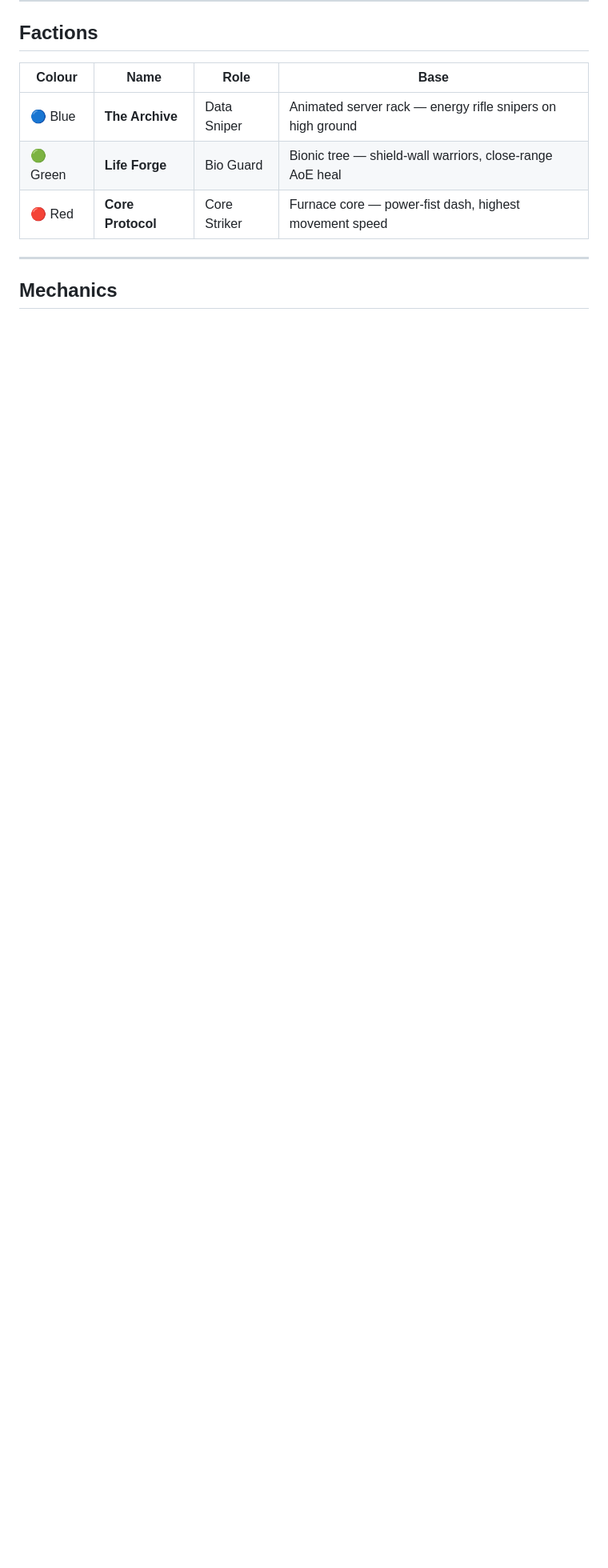
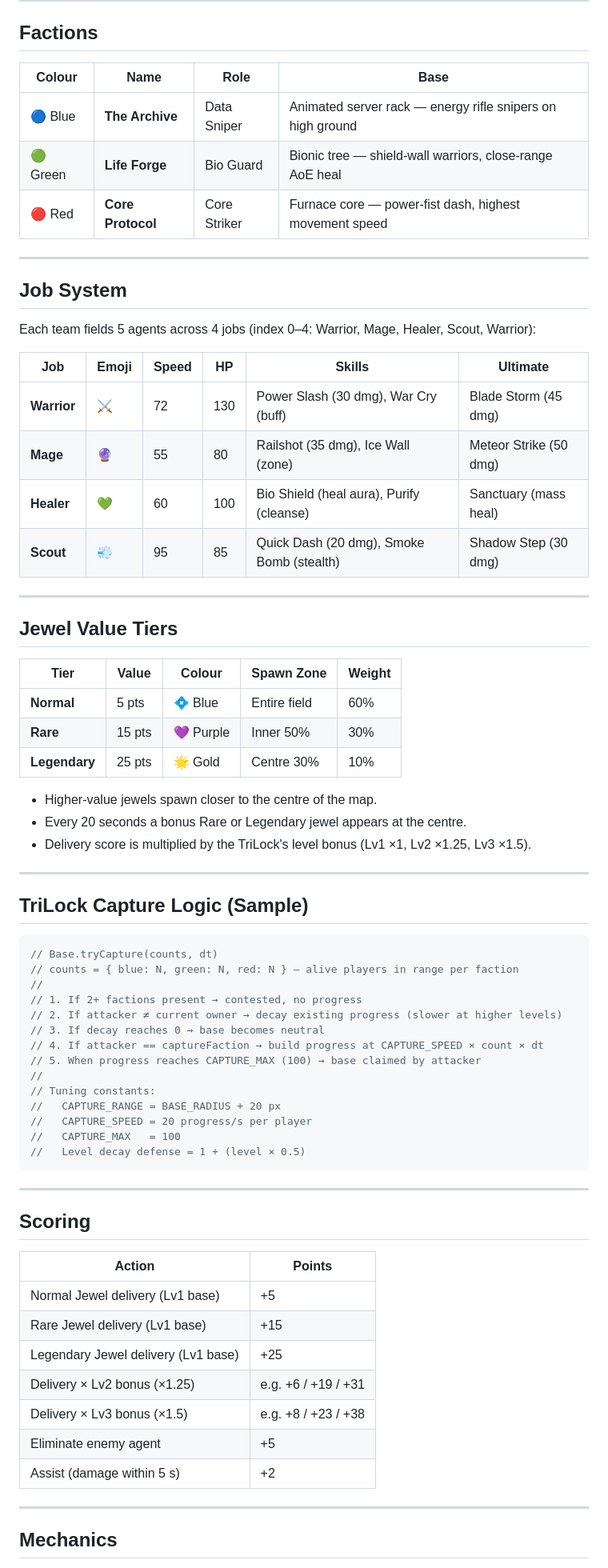
Before and after one commit to str-y/cyber-trinity, a Markdown page: README.md, the part around one of its changes. Shown at 80% size. GitHub-like rendering; blank space fills up the shorter version.

````diff
--- a/README.md
+++ b/README.md
@@ -16,5 +74,67 @@ volumetric fog, and cinematic post-process.
 
 ---
 
+## Job System
+
+Each team fields 5 agents across 4 jobs (index 0–4: Warrior, Mage, Healer, Scout, Warrior):
+
+| Job | Emoji | Speed | HP | Skills | Ultimate |
+|-----|-------|-------|----|--------|----------|
+| **Warrior** | ⚔️ | 72 | 130 | Power Slash (30 dmg), War Cry (buff) | Blade Storm (45 dmg) |
+| **Mage** | 🔮 | 55 | 80 | Railshot (35 dmg), Ice Wall (zone) | Meteor Strike (50 dmg) |
+| **Healer** | 💚 | 60 | 100 | Bio Shield (heal aura), Purify (cleanse) | Sanctuary (mass heal) |
+| **Scout** | 💨 | 95 | 85 | Quick Dash (20 dmg), Smoke Bomb (stealth) | Shadow Step (30 dmg) |
+
+---
+
+## Jewel Value Tiers
+
+| Tier | Value | Colour | Spawn Zone | Weight |
+|------|-------|--------|------------|--------|
+| **Normal** | 5 pts | 💠 Blue | Entire field | 60% |
+| **Rare** | 15 pts | 💜 Purple | Inner 50% | 30% |
+| **Legendary** | 25 pts | 🌟 Gold | Centre 30% | 10% |
+
+- Higher-value jewels spawn closer to the centre of the map.
+- Every 20 seconds a bonus Rare or Legendary jewel appears at the centre.
+- Delivery score is multiplied by the TriLock's level bonus (Lv1 ×1, Lv2 ×1.25, Lv3 ×1.5).
+
+---
+
+## TriLock Capture Logic (Sample)
+
+```javascript
+// Base.tryCapture(counts, dt)
+// counts = { blue: N, green: N, red: N } — alive players in range per faction
+//
+// 1. If 2+ factions present → contested, no progress
+// 2. If attacker ≠ current owner → decay existing progress (slower at higher levels)
+// 3. If decay reaches 0 → base becomes neutral
+// 4. If attacker == captureFaction → build progress at CAPTURE_SPEED × count × dt
+// 5. When progress reaches CAPTURE_MAX (100) → base claimed by attacker
+//
+// Tuning constants:
+//   CAPTURE_RANGE = BASE_RADIUS + 20 px
+//   CAPTURE_SPEED = 20 progress/s per player
+//   CAPTURE_MAX   = 100
+//   Level decay defense = 1 + (level × 0.5)
+```
+
+---
+
+## Scoring
+
+| Action | Points |
+|--------|--------|
+| Normal Jewel delivery (Lv1 base) | +5 |
+| Rare Jewel delivery (Lv1 base) | +15 |
+| Legendary Jewel delivery (Lv1 base) | +25 |
+| Delivery × Lv2 bonus (×1.25) | e.g. +6 / +19 / +31 |
+| Delivery × Lv3 bonus (×1.5) | e.g. +8 / +23 / +38 |
+| Eliminate enemy agent | +5 |
+| Assist (damage within 5 s) | +2 |
+
+---
+
 ## Mechanics
 
````
Also changed, not shown: other parts of README.md (+97 -55 lines).
